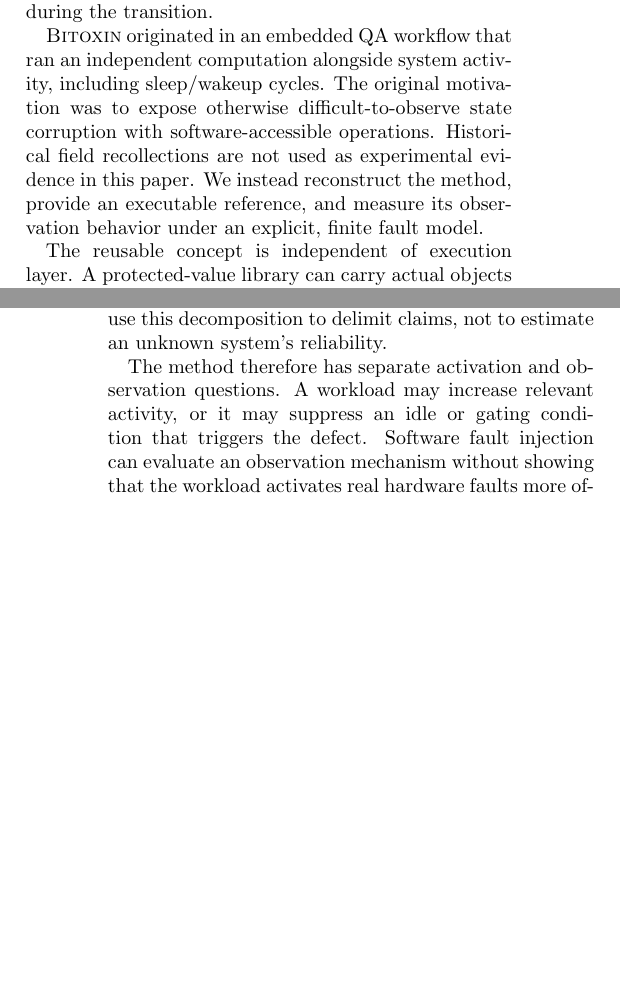
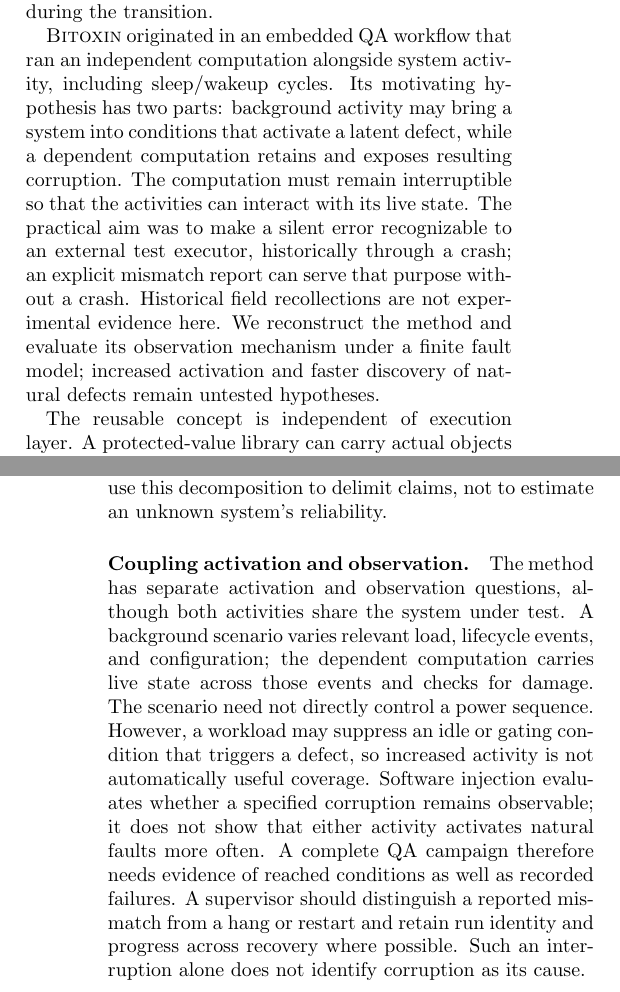
Before and after one commit to zotanika/bitoxin, a LaTeX paper (paper/manuscript.tex): two parts of the columns of pages 1 and 3 of 7, joined at a grey line, cut so that both start at the same text, the shorter picture padded with empty space. Compiled offline with pdfLaTeX.

Commit message:
Clarify defect activation and observation in paper motivation

```diff
--- a/paper/manuscript.tex
+++ b/paper/manuscript.tex
@@ -31,7 +31,7 @@ A system can execute a large workload without exposing every incorrect intermedi
 
 The practical question addressed here is: \emph{how should a QA workload preserve and observe the state whose integrity it intends to test?} Merely increasing work does not answer that question. Nor does a long sequence imply that every intermediate error affects its final result. For example, multiplication by zero can erase an earlier arithmetic error, while rebuilding an object after a transition can destroy evidence of corruption that occurred during the transition.
 
-\bx\ originated in an embedded QA workflow that ran an independent computation alongside system activity, including sleep/wakeup cycles. The original motivation was to expose otherwise difficult-to-observe state corruption with software-accessible operations. Historical field recollections are not used as experimental evidence in this paper. We instead reconstruct the method, provide an executable reference, and measure its observation behavior under an explicit, finite fault model.
+\bx\ originated in an embedded QA workflow that ran an independent computation alongside system activity, including sleep/wakeup cycles. Its motivating hypothesis has two parts: background activity may bring a system into conditions that activate a latent defect, while a dependent computation retains and exposes resulting corruption. The computation must remain interruptible so that the activities can interact with its live state. The practical aim was to make a silent error recognizable to an external test executor, historically through a crash; an explicit mismatch report can serve that purpose without a crash. Historical field recollections are not experimental evidence here. We reconstruct the method and evaluate its observation mechanism under a finite fault model; increased activation and faster discovery of natural defects remain untested hypotheses.
 
 The reusable concept is independent of execution layer. A protected-value library can carry actual objects through arithmetic and lifecycle operations; a transaction service can retain request, buffer, and response history. Neither application requires running the reference Linux module beside the product. The product's own state and its contract become the test subject.
 
@@ -113,7 +113,8 @@ For a specified fault and a sound observation predicate, define a true detection
 \end{align}
 This identity, when the conditionals are defined, requires no independence assumption. Data dependency does not make successive failures statistically independent. Nor does a weighted average of state-dependent success probabilities bound every individual state from below. We use this decomposition to delimit claims, not to estimate an unknown system's reliability.
 
-The method therefore has separate activation and observation questions. A workload may increase relevant activity, or it may suppress an idle or gating condition that triggers the defect. Software fault injection can evaluate an observation mechanism without showing that the workload activates real hardware faults more often.
+\paragraph{Coupling activation and observation.}
+The method has separate activation and observation questions, although both activities share the system under test. A background scenario varies relevant load, lifecycle events, and configuration; the dependent computation carries live state across those events and checks for damage. The scenario need not directly control a power sequence. However, a workload may suppress an idle or gating condition that triggers a defect, so increased activity is not automatically useful coverage. Software injection evaluates whether a specified corruption remains observable; it does not show that either activity activates natural faults more often. A complete QA campaign therefore needs evidence of reached conditions as well as recorded failures. A supervisor should distinguish a reported mismatch from a hang or restart and retain run identity and progress across recovery where possible. Such an interruption alone does not identify corruption as its cause.
 
 \section{Reference Integrity Probe}
 \subsection{Traversal and invariants}
```
Also changed, not shown: output/pdf/bitoxin-paper-en.pdf, paper/README.md, paper/manuscript.tex (4 more changed lines), 4 other files.
